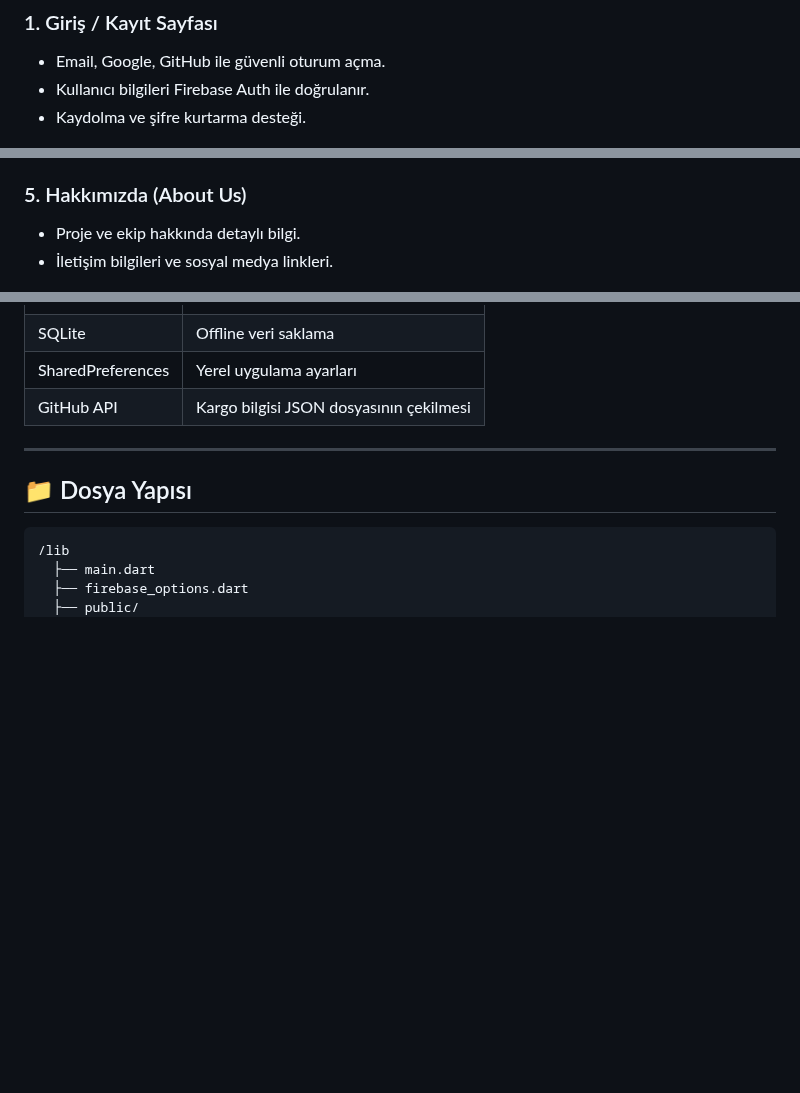
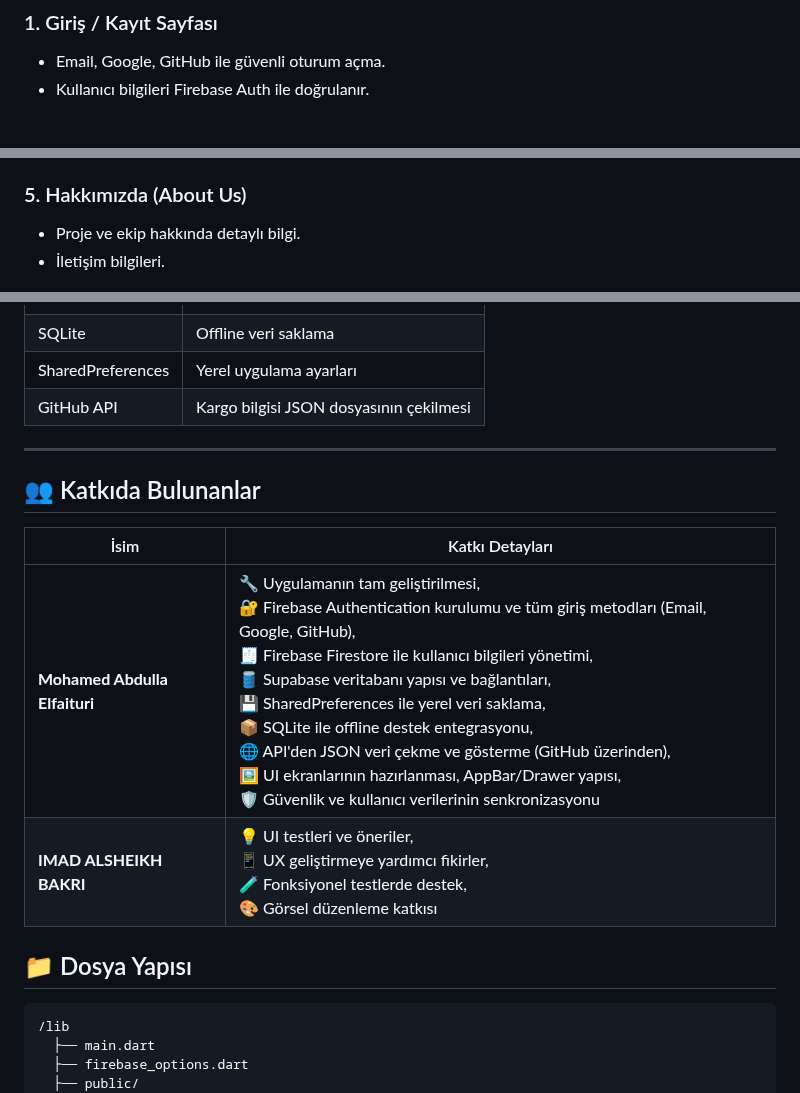
Before and after one commit to MohamedAbdullaElfaituri/Track_Supreme, a Markdown page: README.md, 3 parts joined by grey strips. GitHub-like rendering; blank space fills up the shorter version.

```diff
--- a/README.md
+++ b/README.md
@@ -19,7 +19,6 @@ Güçlü kimlik doğrulama, geniş veri saklama altyapısı ve çoklu platform u
 ### 1. Giriş / Kayıt Sayfası
 - Email, Google, GitHub ile güvenli oturum açma.
 - Kullanıcı bilgileri Firebase Auth ile doğrulanır.
-- Kaydolma ve şifre kurtarma desteği.
 
 ![Login Screen](assets/images/login_screen.png)
 
@@ -53,7 +52,7 @@ Güçlü kimlik doğrulama, geniş veri saklama altyapısı ve çoklu platform u
 
 ### 5. Hakkımızda (About Us)
 - Proje ve ekip hakkında detaylı bilgi.
-- İletişim bilgileri ve sosyal medya linkleri.
+- İletişim bilgileri.
 
 ![About Us](assets/images/about_us.png)
 
@@ -79,6 +78,14 @@ Güçlü kimlik doğrulama, geniş veri saklama altyapısı ve çoklu platform u
 | GitHub API        | Kargo bilgisi JSON dosyasının çekilmesi |
 
 ---
+
+## 👥 Katkıda Bulunanlar
+
+| İsim                        | Katkı Detayları |
+|-----------------------------|----------------|
+| **Mohamed Abdulla Elfaituri** | 🔧 Uygulamanın tam geliştirilmesi, <br> 🔐 Firebase Authentication kurulumu ve tüm giriş metodları (Email, Google, GitHub), <br> 🧾 Firebase Firestore ile kullanıcı bilgileri yönetimi, <br> 🛢️ Supabase veritabanı yapısı ve bağlantıları, <br> 💾 SharedPreferences ile yerel veri saklama, <br> 📦 SQLite ile offline destek entegrasyonu, <br> 🌐 API'den JSON veri çekme ve gösterme (GitHub üzerinden), <br> 🖼️ UI ekranlarının hazırlanması, AppBar/Drawer yapısı, <br> 🛡️ Güvenlik ve kullanıcı verilerinin senkronizasyonu |
+| **IMAD ALSHEIKH BAKRI** | 💡 UI testleri ve öneriler, <br> 📱 UX geliştirmeye yardımcı fikirler, <br> 🧪 Fonksiyonel testlerde destek, <br> 🎨 Görsel düzenleme katkısı |
+
 
 ## 📁 Dosya Yapısı
 
```
